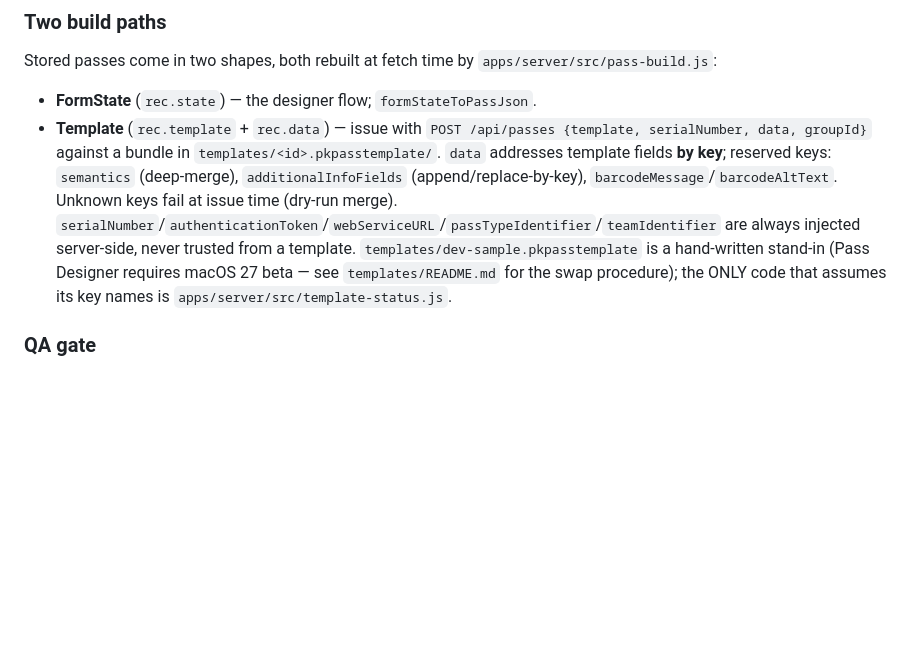
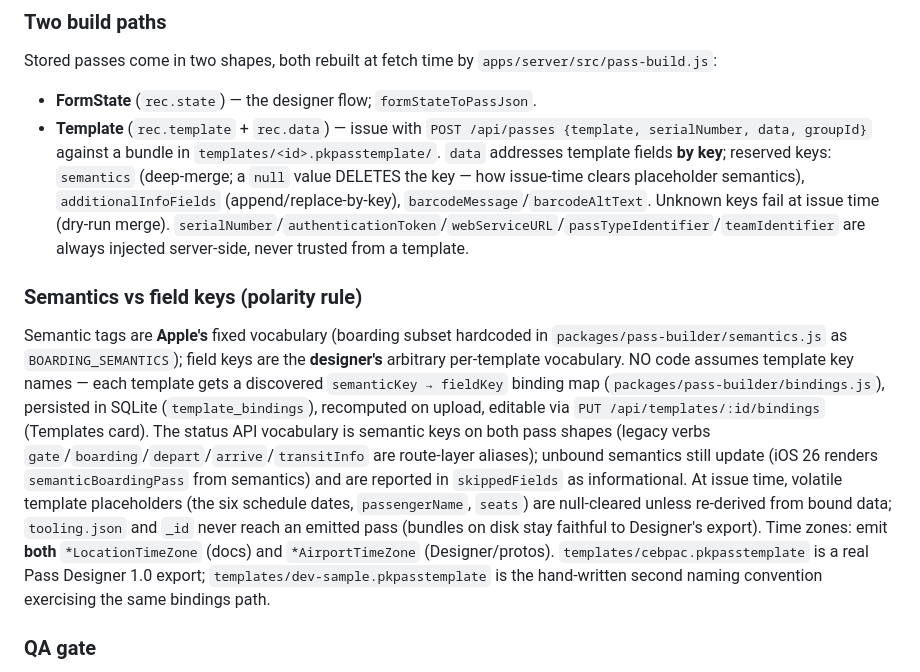
Before and after one commit to angeloslvrs/wallet-designer, a Markdown page: CLAUDE.md, the part around the change. Drawn GitHub-style; blank space fills up the shorter version.

```diff
--- a/CLAUDE.md
+++ b/CLAUDE.md
@@ -43,7 +43,11 @@ npm-workspaces monorepo (`apps/*`, `packages/*`):
 Stored passes come in two shapes, both rebuilt at fetch time by `apps/server/src/pass-build.js`:
 
 - **FormState** (`rec.state`) — the designer flow; `formStateToPassJson`.
-- **Template** (`rec.template` + `rec.data`) — issue with `POST /api/passes {template, serialNumber, data, groupId}` against a bundle in `templates/<id>.pkpasstemplate/`. `data` addresses template fields **by key**; reserved keys: `semantics` (deep-merge), `additionalInfoFields` (append/replace-by-key), `barcodeMessage`/`barcodeAltText`. Unknown keys fail at issue time (dry-run merge). `serialNumber`/`authenticationToken`/`webServiceURL`/`passTypeIdentifier`/`teamIdentifier` are always injected server-side, never trusted from a template. `templates/dev-sample.pkpasstemplate` is a hand-written stand-in (Pass Designer requires macOS 27 beta — see `templates/README.md` for the swap procedure); the ONLY code that assumes its key names is `apps/server/src/template-status.js`.
+- **Template** (`rec.template` + `rec.data`) — issue with `POST /api/passes {template, serialNumber, data, groupId}` against a bundle in `templates/<id>.pkpasstemplate/`. `data` addresses template fields **by key**; reserved keys: `semantics` (deep-merge; a `null` value DELETES the key — how issue-time clears placeholder semantics), `additionalInfoFields` (append/replace-by-key), `barcodeMessage`/`barcodeAltText`. Unknown keys fail at issue time (dry-run merge). `serialNumber`/`authenticationToken`/`webServiceURL`/`passTypeIdentifier`/`teamIdentifier` are always injected server-side, never trusted from a template.
+
+### Semantics vs field keys (polarity rule)
+
+Semantic tags are **Apple's** fixed vocabulary (boarding subset hardcoded in `packages/pass-builder/semantics.js` as `BOARDING_SEMANTICS`); field keys are the **designer's** arbitrary per-template vocabulary. NO code assumes template key names — each template gets a discovered `semanticKey → fieldKey` binding map (`packages/pass-builder/bindings.js`), persisted in SQLite (`template_bindings`), recomputed on upload, editable via `PUT /api/templates/:id/bindings` (Templates card). The status API vocabulary is semantic keys on both pass shapes (legacy verbs `gate`/`boarding`/`depart`/`arrive`/`transitInfo` are route-layer aliases); unbound semantics still update (iOS 26 renders `semanticBoardingPass` from semantics) and are reported in `skippedFields` as informational. At issue time, volatile template placeholders (the six schedule dates, `passengerName`, `seats`) are null-cleared unless re-derived from bound data; `tooling.json` and `_id` never reach an emitted pass (bundles on disk stay faithful to Designer's export). Time zones: emit **both** `*LocationTimeZone` (docs) and `*AirportTimeZone` (Designer/protos). `templates/cebpac.pkpasstemplate` is a real Pass Designer 1.0 export; `templates/dev-sample.pkpasstemplate` is the hand-written second naming convention exercising the same bindings path.
 
 ### QA gate
 
```
Also changed, not shown: HANDOFF.md (+7 -3 lines).
